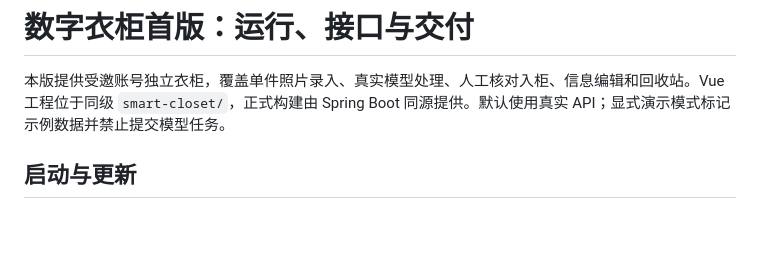
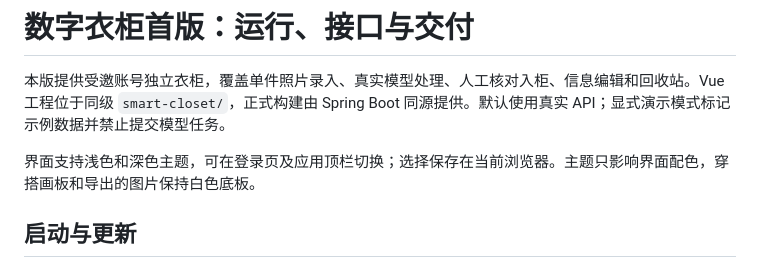
Before and after one commit to yumengjh/smart-closet-server-review, a Markdown page: docs/CLOSET_PRODUCT.md, the part around the change. Drawn GitHub-style; blank space fills up the shorter version.

Commit message:
feat: publish light and dark themes

```diff
--- a/docs/CLOSET_PRODUCT.md
+++ b/docs/CLOSET_PRODUCT.md
@@ -1,6 +1,8 @@
 # 数字衣柜首版：运行、接口与交付
 
 本版提供受邀账号独立衣柜，覆盖单件照片录入、真实模型处理、人工核对入柜、信息编辑和回收站。Vue 工程位于同级 `smart-closet/`，正式构建由 Spring Boot 同源提供。默认使用真实 API；显式演示模式标记示例数据并禁止提交模型任务。
+
+界面支持浅色和深色主题，可在登录页及应用顶栏切换；选择保存在当前浏览器。主题只影响界面配色，穿搭画板和导出的图片保持白色底板。
 
 ## 启动与更新
 
```
